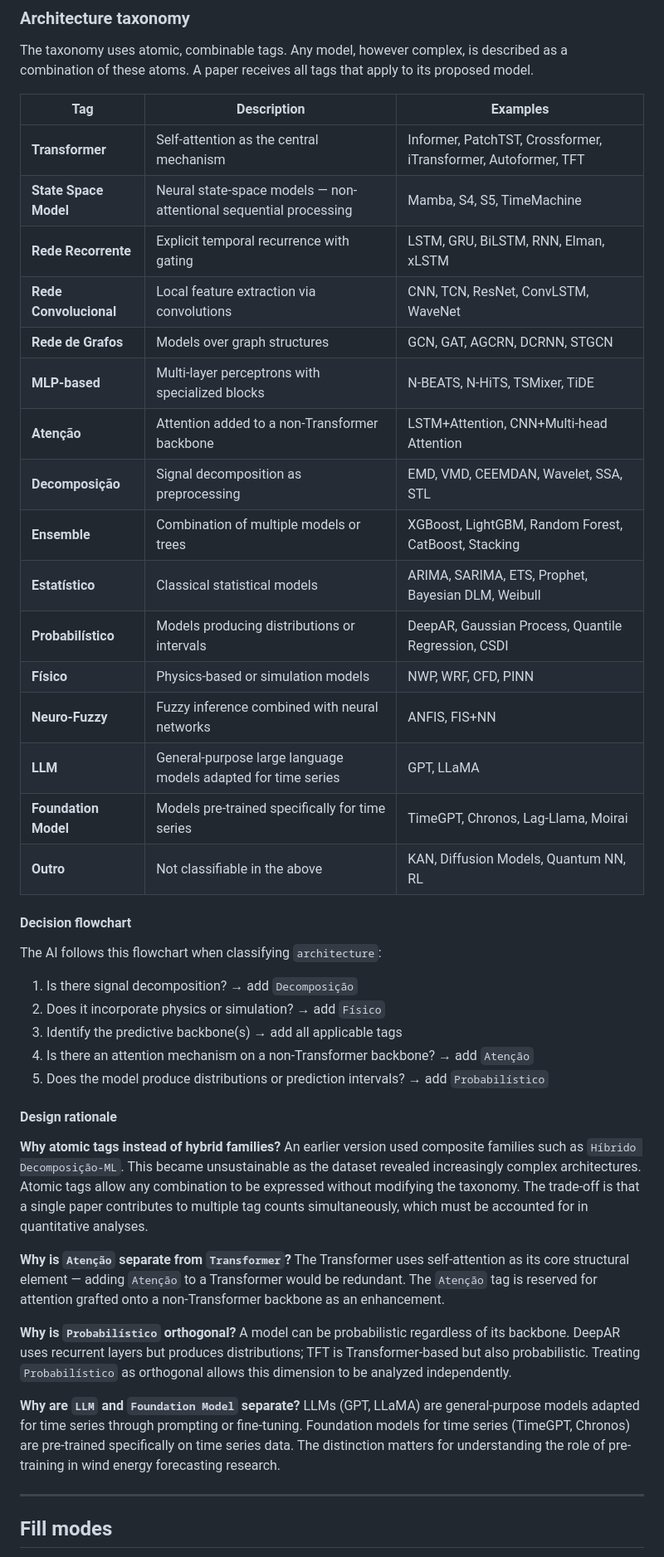
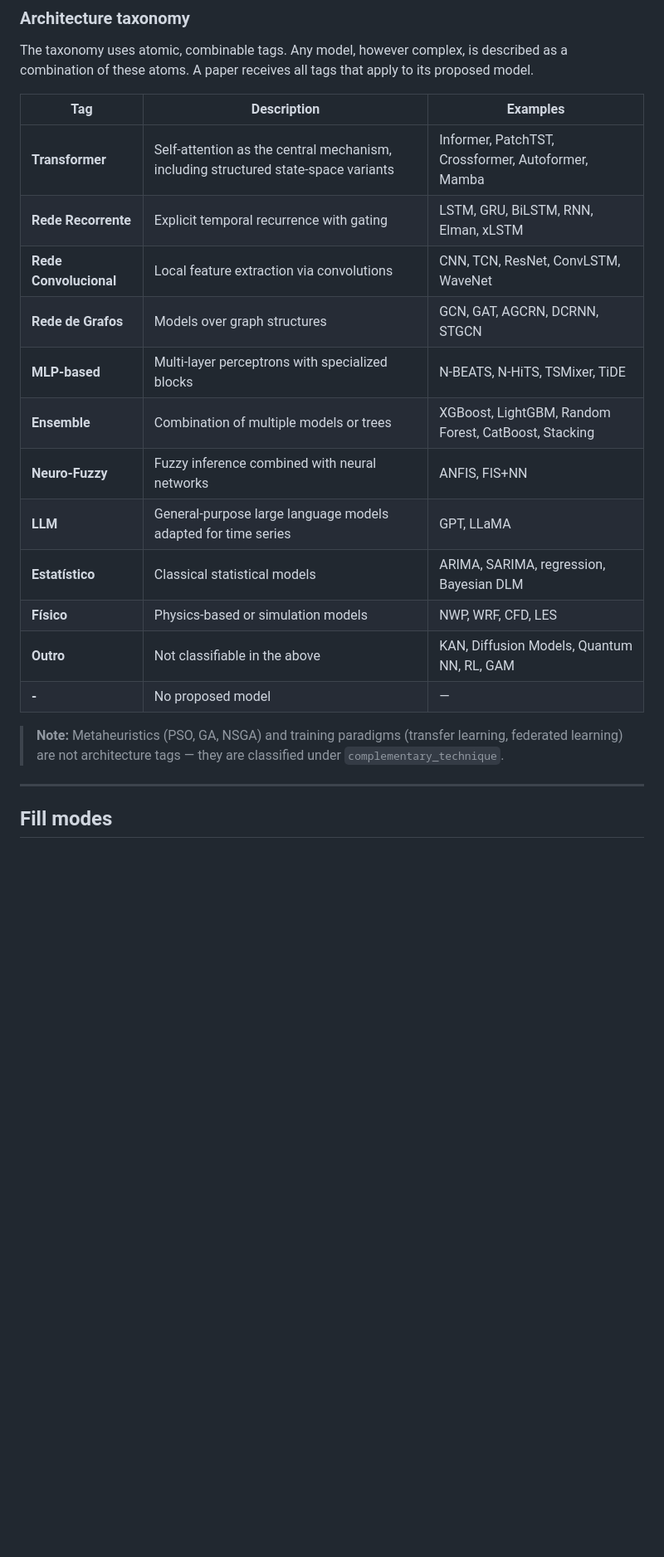
Before and after one commit to tathianamb/biia, a Markdown page: README.md, the part around one of its changes. Shown at 83% size. Rendered like a GitHub page; blank space fills up the shorter version.

```diff
--- a/README.md
+++ b/README.md
@@ -173,46 +184,20 @@ The taxonomy uses atomic, combinable tags. Any model, however complex, is descri
 
 | Tag | Description | Examples |
 |-----|-------------|---------|
-| **Transformer** | Self-attention as the central mechanism | Informer, PatchTST, Crossformer, iTransformer, Autoformer, TFT |
-| **State Space Model** | Neural state-space models — non-attentional sequential processing | Mamba, S4, S5, TimeMachine |
+| **Transformer** | Self-attention as the central mechanism, including structured state-space variants | Informer, PatchTST, Crossformer, Autoformer, Mamba |
 | **Rede Recorrente** | Explicit temporal recurrence with gating | LSTM, GRU, BiLSTM, RNN, Elman, xLSTM |
 | **Rede Convolucional** | Local feature extraction via convolutions | CNN, TCN, ResNet, ConvLSTM, WaveNet |
 | **Rede de Grafos** | Models over graph structures | GCN, GAT, AGCRN, DCRNN, STGCN |
 | **MLP-based** | Multi-layer perceptrons with specialized blocks | N-BEATS, N-HiTS, TSMixer, TiDE |
-| **Atenção** | Attention added to a non-Transformer backbone | LSTM+Attention, CNN+Multi-head Attention |
-| **Decomposição** | Signal decomposition as preprocessing | EMD, VMD, CEEMDAN, Wavelet, SSA, STL |
 | **Ensemble** | Combination of multiple models or trees | XGBoost, LightGBM, Random Forest, CatBoost, Stacking |
-| **Estatístico** | Classical statistical models | ARIMA, SARIMA, ETS, Prophet, Bayesian DLM, Weibull |
-| **Probabilístico** | Models producing distributions or intervals | DeepAR, Gaussian Process, Quantile Regression, CSDI |
-| **Físico** | Physics-based or simulation models | NWP, WRF, CFD, PINN |
 | **Neuro-Fuzzy** | Fuzzy inference combined with neural networks | ANFIS, FIS+NN |
 | **LLM** | General-purpose large language models adapted for time series | GPT, LLaMA |
-| **Foundation Model** | Models pre-trained specifically for time series | TimeGPT, Chronos, Lag-Llama, Moirai |
-| **Outro** | Not classifiable in the above | KAN, Diffusion Models, Quantum NN, RL |
+| **Estatístico** | Classical statistical models | ARIMA, SARIMA, regression, Bayesian DLM |
+| **Físico** | Physics-based or simulation models | NWP, WRF, CFD, LES |
+| **Outro** | Not classifiable in the above | KAN, Diffusion Models, Quantum NN, RL, GAM |
+| **-** | No proposed model | — |
 
-#### Decision flowchart
-
-The AI follows this flowchart when classifying `architecture`:
-
-1. Is there signal decomposition? → add `Decomposição`
-2. Does it incorporate physics or simulation? → add `Físico`
-3. Identify the predictive backbone(s) → add all applicable tags
-4. Is there an attention mechanism on a non-Transformer backbone? → add `Atenção`
-5. Does the model produce distributions or prediction intervals? → add `Probabilístico`
-
-#### Design rationale
-
-**Why atomic tags instead of hybrid families?**
-An earlier version used composite families such as `Híbrido Decomposição-ML`. This became unsustainable as the dataset revealed increasingly complex architectures. Atomic tags allow any combination to be expressed without modifying the taxonomy. The trade-off is that a single paper contributes to multiple tag counts simultaneously, which must be accounted for in quantitative analyses.
-
-**Why is `Atenção` separate from `Transformer`?**
-The Transformer uses self-attention as its core structural element — adding `Atenção` to a Transformer would be redundant. The `Atenção` tag is reserved for attention grafted onto a non-Transformer backbone as an enhancement.
-
-**Why is `Probabilístico` orthogonal?**
-A model can be probabilistic regardless of its backbone. DeepAR uses recurrent layers but produces distributions; TFT is Transformer-based but also probabilistic. Treating `Probabilístico` as orthogonal allows this dimension to be analyzed independently.
-
-**Why are `LLM` and `Foundation Model` separate?**
-LLMs (GPT, LLaMA) are general-purpose models adapted for time series through prompting or fine-tuning. Foundation models for time series (TimeGPT, Chronos) are pre-trained specifically on time series data. The distinction matters for understanding the role of pre-training in wind energy forecasting research.
+> **Note:** Metaheuristics (PSO, GA, NSGA) and training paradigms (transfer learning, federated learning) are not architecture tags — they are classified under `complementary_technique`.
 
 ---
 
```
Also changed, not shown: other parts of README.md (+52 -28 lines).
